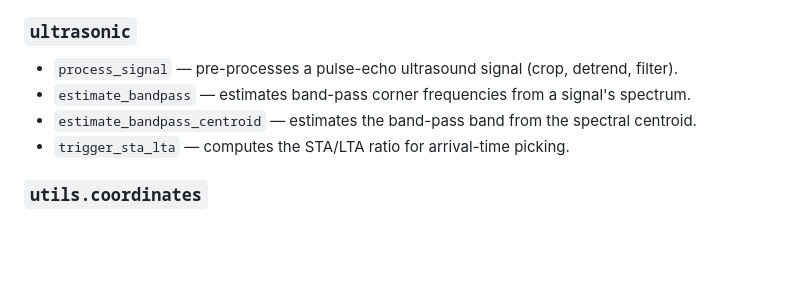
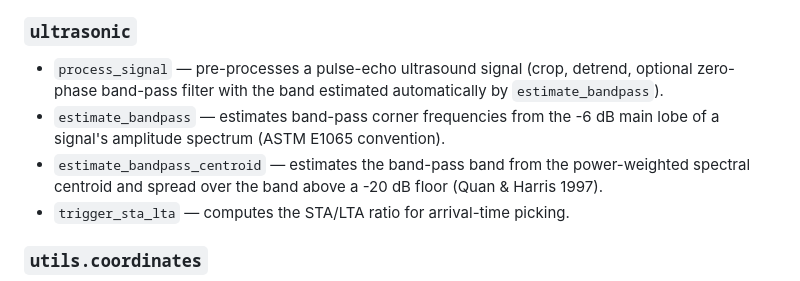
Before and after one commit to marcoalopez/PyRockWave, a Markdown page: STRUCTURE.md, the part around the change. GitHub-like rendering; blank space fills up the shorter version.

```diff
--- a/STRUCTURE.md
+++ b/STRUCTURE.md
@@ -109,9 +109,9 @@ Public functions/classes only; names with a leading underscore are private helpe
 - `backus_average` — effective TI stiffness and density of a stack of thin isotropic layers from Vp/Vs/density/fraction data (Backus 1962); the isotropic N-layer special case of the Schoenberg–Muir calculus.
 
 ### `ultrasonic`
-- `process_signal` — pre-processes a pulse-echo ultrasound signal (crop, detrend, filter).
-- `estimate_bandpass` — estimates band-pass corner frequencies from a signal's spectrum.
-- `estimate_bandpass_centroid` — estimates the band-pass band from the spectral centroid.
+- `process_signal` — pre-processes a pulse-echo ultrasound signal (crop, detrend, optional zero-phase band-pass filter with the band estimated automatically by `estimate_bandpass`).
+- `estimate_bandpass` — estimates band-pass corner frequencies from the -6 dB main lobe of a signal's amplitude spectrum (ASTM E1065 convention).
+- `estimate_bandpass_centroid` — estimates the band-pass band from the power-weighted spectral centroid and spread over the band above a -20 dB floor (Quan & Harris 1997).
 - `trigger_sta_lta` — computes the STA/LTA ratio for arrival-time picking.
 
 ### `utils.coordinates`
```
